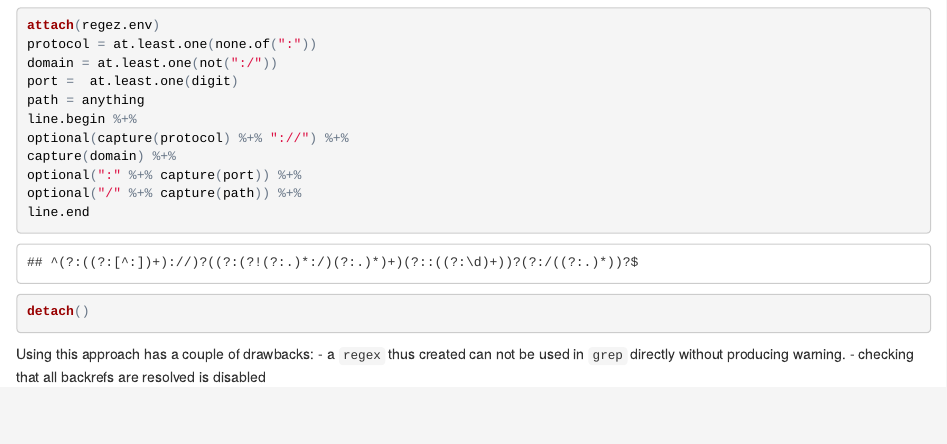
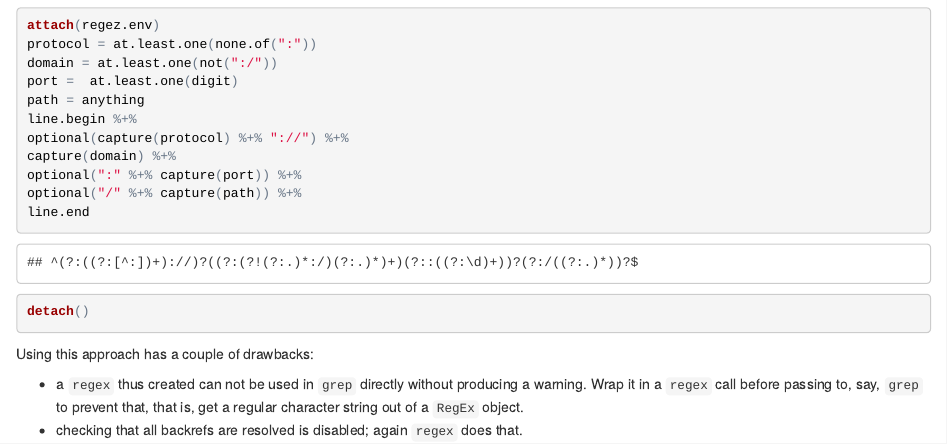
Before and after one commit to piccolbo/regez, an R Markdown document (README.Rmd): the page in a window 1100 px wide, from 1680 px down. The pictures show the output file README.html that the author committed with the source, opened offline.

Commit message:
describe new uses of regex

````diff
--- a/README.Rmd
+++ b/README.Rmd
@@ -73,5 +73,6 @@ detach()
 ```
 
 Using this approach has a couple of drawbacks:
-    - a `regex` thus created can not be used in `grep` directly without producing  warning. Wrap it in a `regex` call before passing to, say, `grep` to prevent that.
-    - checking that all backrefs are resolved is disabled ()
+
+- a `regex` thus created can not be used in `grep` directly without producing  a warning. Wrap it in a `regex` call before passing to, say, `grep` to prevent that, that is, get a regular character string out of a `RegEx` object.
+- checking that all backrefs are resolved is disabled; again `regex` does that.
````
Also changed, not shown: README.html, README.md.
